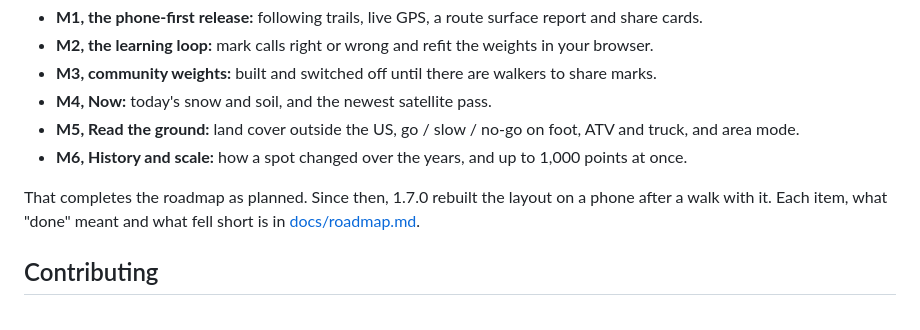
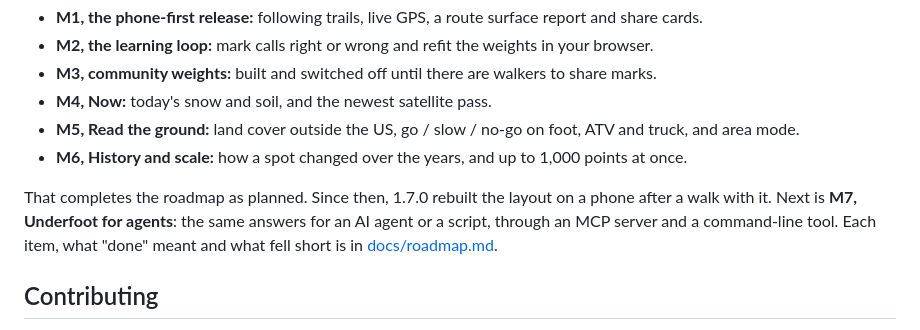
Before and after one commit to dogum/underfoot, a Markdown page: README.md, the part around the change. GitHub-like rendering.

```diff
--- a/README.md
+++ b/README.md
@@ -192,7 +192,7 @@ Six milestones are out:
 - **M5, Read the ground:** land cover outside the US, go / slow / no-go on foot, ATV and truck, and area mode.
 - **M6, History and scale:** how a spot changed over the years, and up to 1,000 points at once.
 
-That completes the roadmap as planned. Since then, 1.7.0 rebuilt the layout on a phone after a walk with it. Each item, what "done" meant and what fell short is in [docs/roadmap.md](docs/roadmap.md).
+That completes the roadmap as planned. Since then, 1.7.0 rebuilt the layout on a phone after a walk with it. Next is **M7, Underfoot for agents**: the same answers for an AI agent or a script, through an MCP server and a command-line tool. Each item, what "done" meant and what fell short is in [docs/roadmap.md](docs/roadmap.md).
 
 ## Contributing
 
```
Also changed, not shown: docs/roadmap.md (+21 -1 lines).
